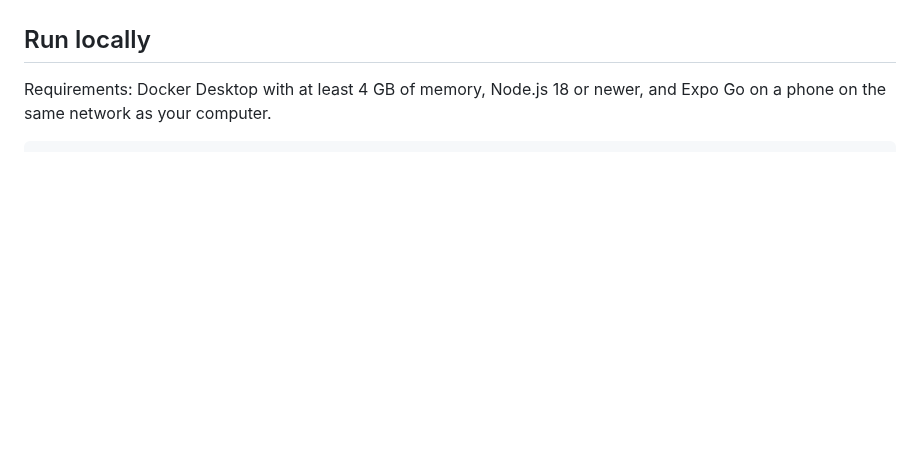
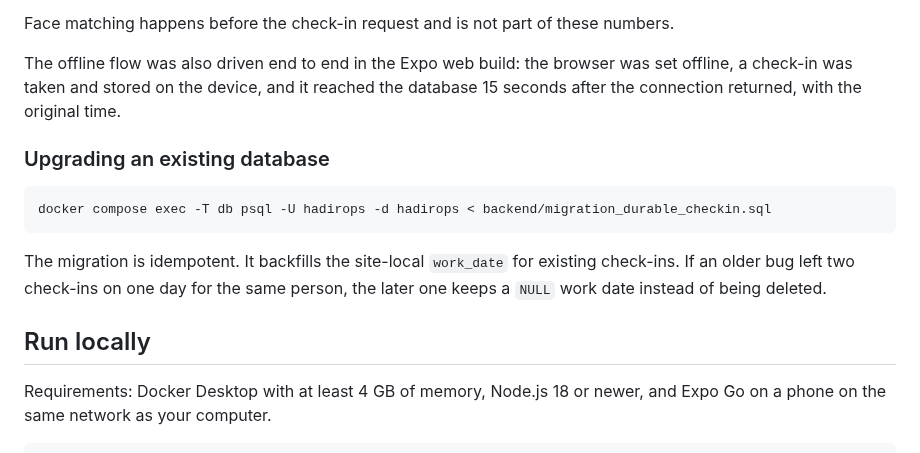
Before and after one commit to Javanian/Hadir-Ops, a Markdown page: README.md, the part around one of its changes. Rendered like a GitHub page; blank space fills up the shorter version.

````diff
--- a/README.md
+++ b/README.md
@@ -64,3 +103,14 @@ Drawn from [docs/diagrams/hadirops-checkin.json](docs/diagrams/hadirops-checkin.
+Face matching happens before the check-in request and is not part of these numbers.
+
+The offline flow was also driven end to end in the Expo web build: the browser was set offline, a check-in was taken and stored on the device, and it reached the database 15 seconds after the connection returned, with the original time.
+
+### Upgrading an existing database
+
+```bash
+docker compose exec -T db psql -U hadirops -d hadirops < backend/migration_durable_checkin.sql
+```
+
+The migration is idempotent. It backfills the site-local `work_date` for existing check-ins. If an older bug left two check-ins on one day for the same person, the later one keeps a `NULL` work date instead of being deleted.
 
 ## Run locally
 
````
Also changed, not shown: other parts of README.md (+45 -5 lines), docs/screenshots/mobile-offline.png (added), docs/screenshots/web-review.png (added).
